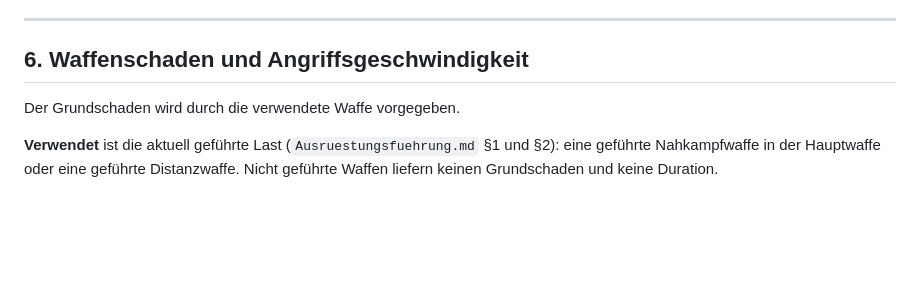
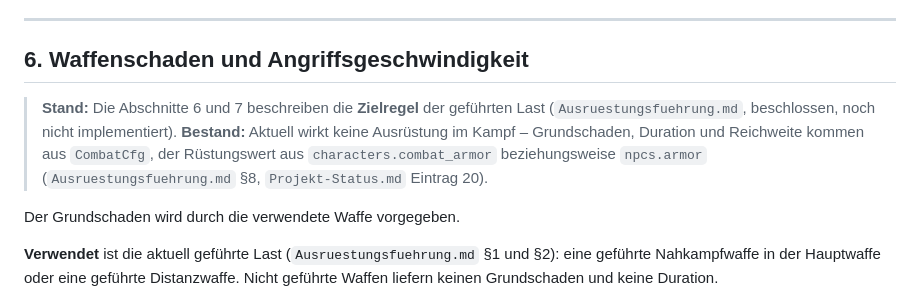
Before and after one commit to Isalla/Andora, a Markdown page: docs/Kampfsystem.md, the part around the change. Drawn GitHub-style; blank space fills up the shorter version.

Commit message:
docs: Kampfsystem Stand-Block zu Zielregel und Bestand ergänzt

```diff
--- a/docs/Kampfsystem.md
+++ b/docs/Kampfsystem.md
@@ -121,6 +121,13 @@ Konkrete Wahrscheinlichkeiten und Formeln werden nicht endgültig festgelegt und
 ---
 
 ## 6. Waffenschaden und Angriffsgeschwindigkeit
+
+> **Stand:** Die Abschnitte 6 und 7 beschreiben die **Zielregel** der geführten
+> Last (`Ausruestungsfuehrung.md`, beschlossen, noch nicht implementiert).
+> **Bestand:** Aktuell wirkt keine Ausrüstung im Kampf – Grundschaden, Duration
+> und Reichweite kommen aus `CombatCfg`, der Rüstungswert aus
+> `characters.combat_armor` beziehungsweise `npcs.armor`
+> (`Ausruestungsfuehrung.md` §8, `Projekt-Status.md` Eintrag 20).
 
 Der Grundschaden wird durch die verwendete Waffe vorgegeben.
 
```
